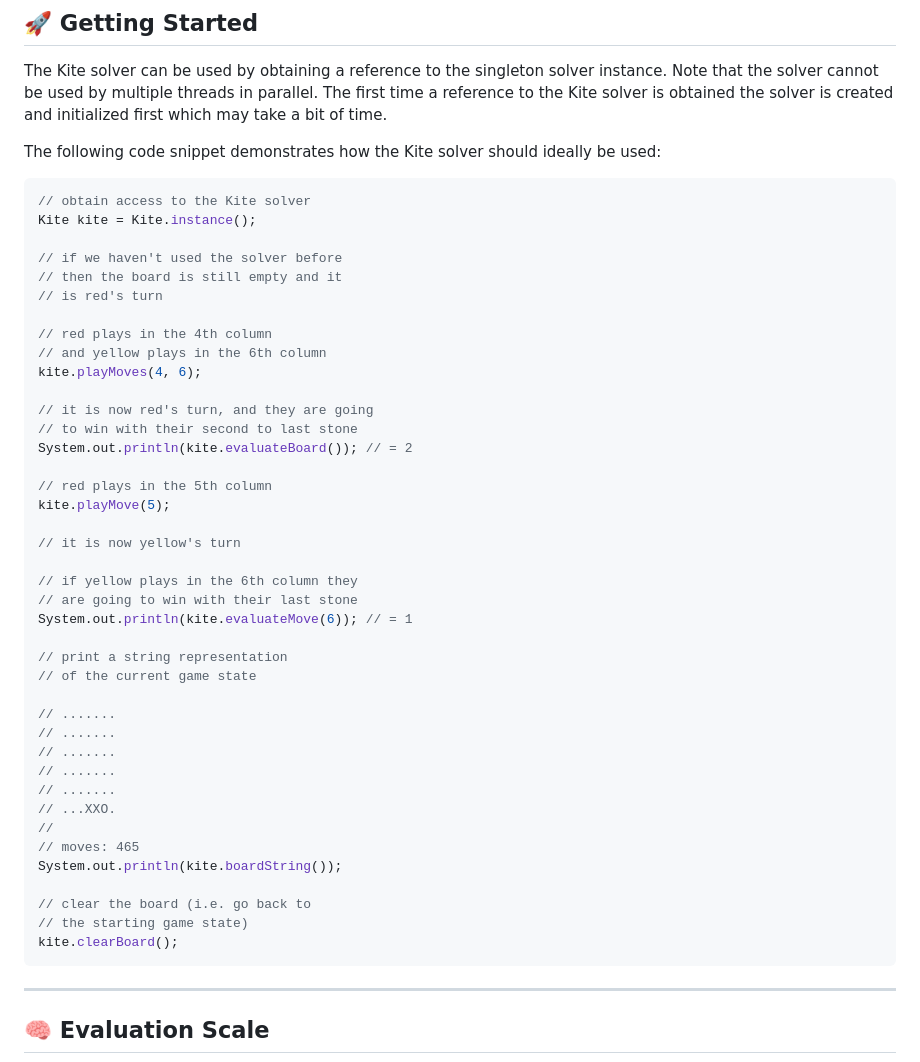
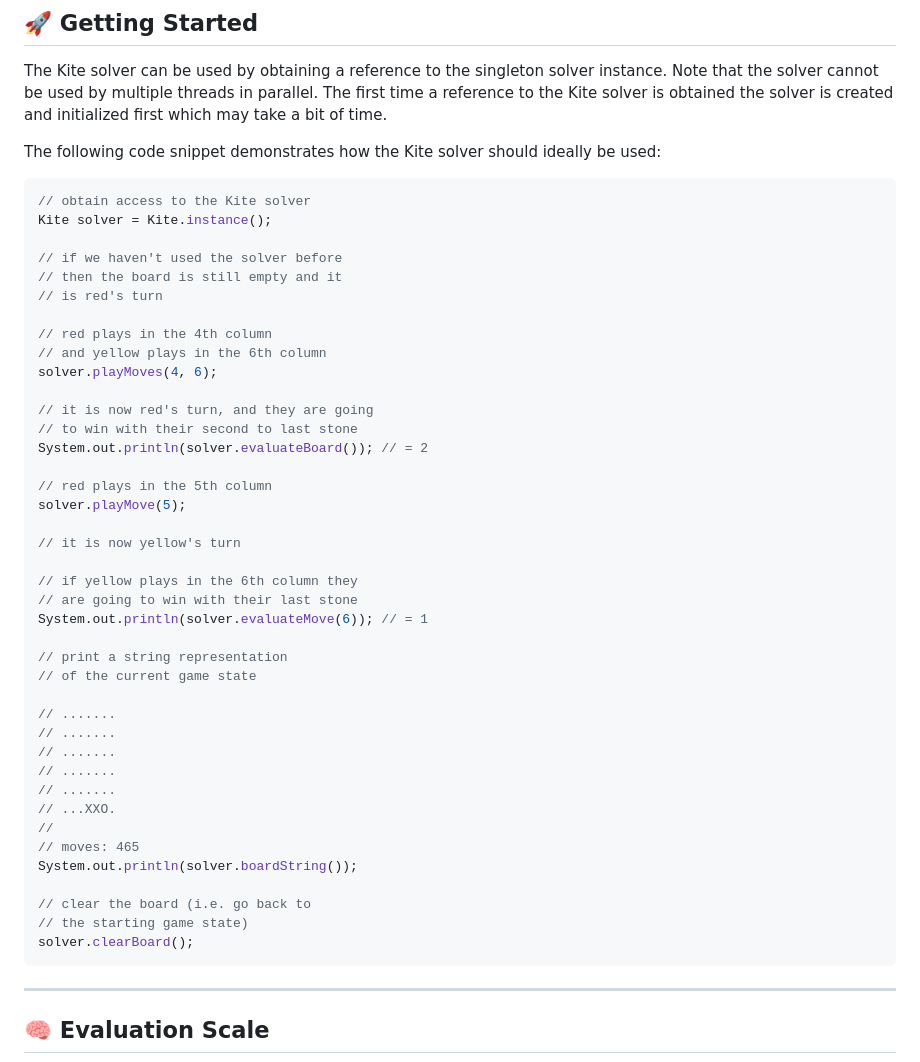
Before and after one commit to tristan852/kite, a Markdown page: README.md, the part around the change. Rendered like a GitHub page.

````diff
--- a/README.md
+++ b/README.md
@@ -90,7 +90,7 @@ The following code snippet demonstrates how the Kite solver should ideally be us
 
 ```java
 // obtain access to the Kite solver
-Kite kite = Kite.instance();
+Kite solver = Kite.instance();
 
 // if we haven't used the solver before
 // then the board is still empty and it
@@ -98,20 +98,20 @@ Kite kite = Kite.instance();
 
 // red plays in the 4th column
 // and yellow plays in the 6th column
-kite.playMoves(4, 6);
+solver.playMoves(4, 6);
 
 // it is now red's turn, and they are going
 // to win with their second to last stone
-System.out.println(kite.evaluateBoard()); // = 2
+System.out.println(solver.evaluateBoard()); // = 2
 
 // red plays in the 5th column
-kite.playMove(5);
+solver.playMove(5);
 
 // it is now yellow's turn
 
 // if yellow plays in the 6th column they
 // are going to win with their last stone
-System.out.println(kite.evaluateMove(6)); // = 1
+System.out.println(solver.evaluateMove(6)); // = 1
 
 // print a string representation
 // of the current game state
@@ -124,11 +124,11 @@ System.out.println(kite.evaluateMove(6)); // = 1
 // ...XXO.
 //
 // moves: 465
-System.out.println(kite.boardString());
+System.out.println(solver.boardString());
 
 // clear the board (i.e. go back to
 // the starting game state)
-kite.clearBoard();
+solver.clearBoard();
 ```
 
 ---
````
